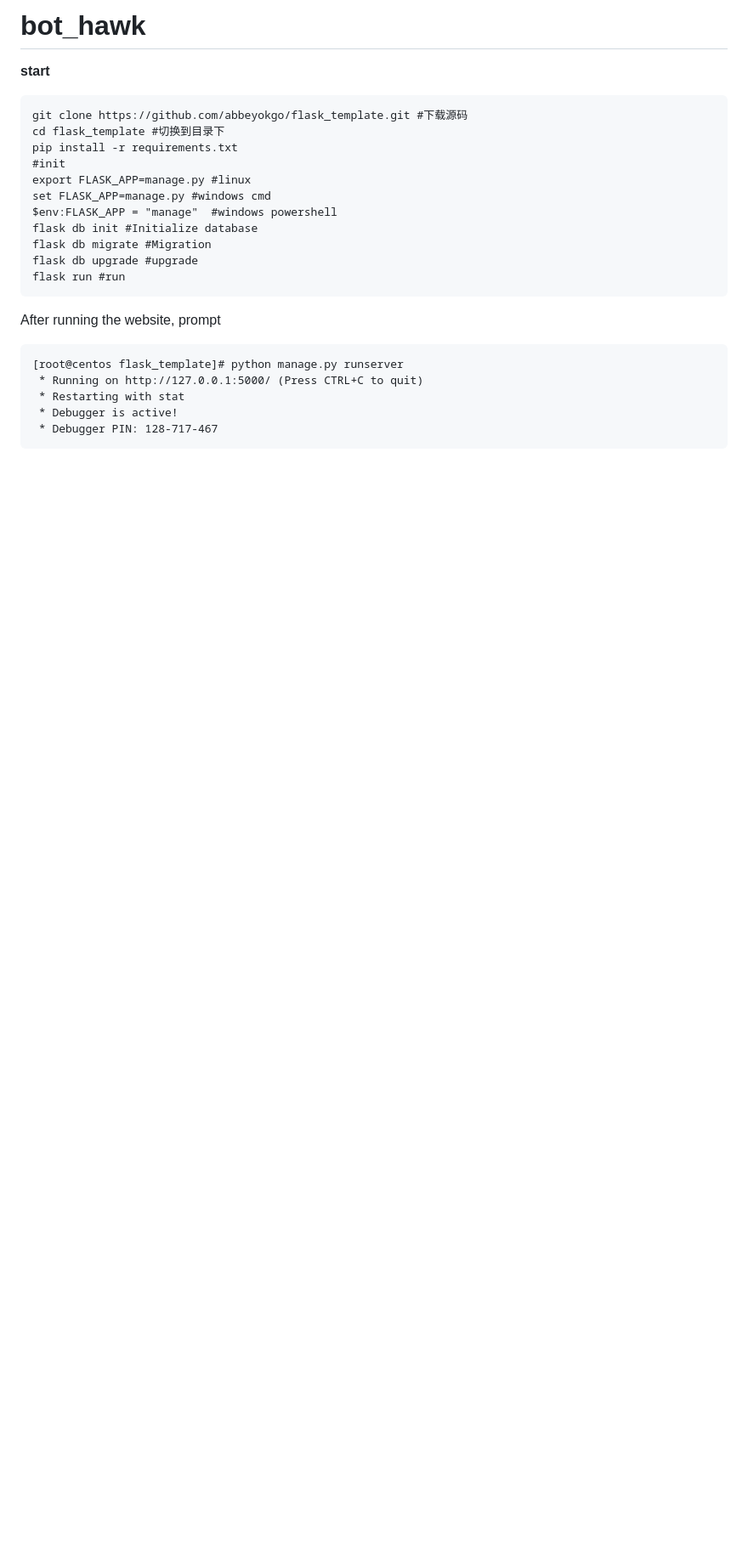
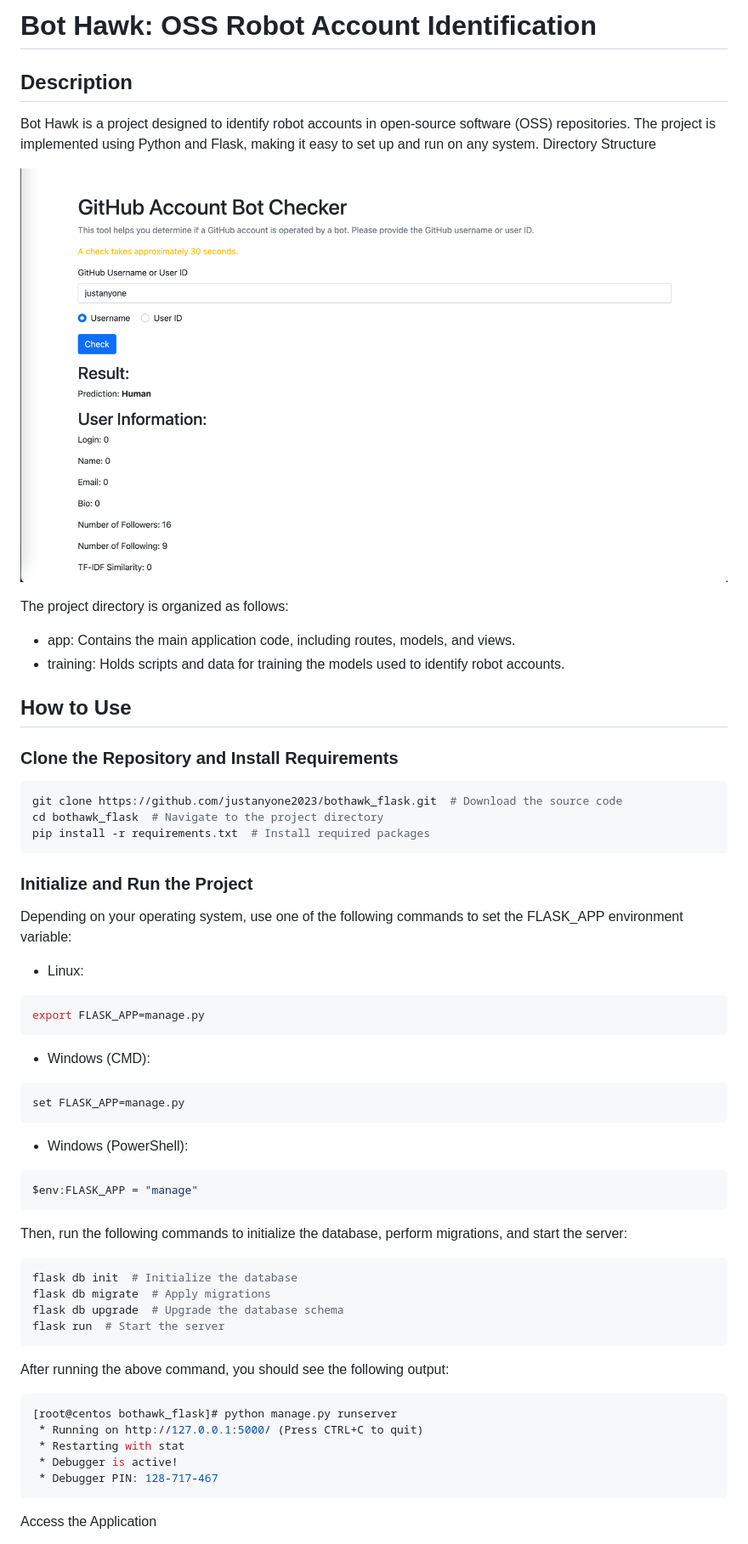
Before and after one commit to justanyone2023/bothawk_flask, a Markdown page: README.md, the part around the change printed below. Shown: that part at 85% size. Rendered like a GitHub page; pictures changed too: img/img.png (added); blank space fills up the shorter version.

````diff
--- a/README.md
+++ b/README.md
@@ -1,27 +1,52 @@
-# bot_hawk
+# Bot Hawk: OSS Robot Account Identification
+## Description
+Bot Hawk is a project designed to identify robot accounts in open-source software (OSS) repositories. The project is implemented using Python and Flask, making it easy to set up and run on any system.
+Directory Structure
 
-**start**
+![img.png](img/img.png)
 
+The project directory is organized as follows:
+
+- app: Contains the main application code, including routes, models, and views.
+- training: Holds scripts and data for training the models used to identify robot accounts.
+
+## How to Use
+
+### Clone the Repository and Install Requirements
+```shell
+git clone https://github.com/justanyone2023/bothawk_flask.git  # Download the source code
+cd bothawk_flask  # Navigate to the project directory
+pip install -r requirements.txt  # Install required packages
 ```
-git clone https://github.com/abbeyokgo/flask_template.git #下载源码
-cd flask_template #切换到目录下
-pip install -r requirements.txt
-#init
-export FLASK_APP=manage.py #linux
-set FLASK_APP=manage.py #windows cmd
-$env:FLASK_APP = "manage"  #windows powershell
-flask db init #Initialize database
-flask db migrate #Migration
-flask db upgrade #upgrade
-flask run #run
+### Initialize and Run the Project
+
+Depending on your operating system, use one of the following commands to set the FLASK_APP environment variable:
+- Linux:
+```shell
+export FLASK_APP=manage.py
 ```
-
-After running the website, prompt
+- Windows (CMD):
+```shell
+set FLASK_APP=manage.py
 ```
-[root@centos flask_template]# python manage.py runserver
+- Windows (PowerShell):
+```shell
+$env:FLASK_APP = "manage"
+```
+Then, run the following commands to initialize the database, perform migrations, and start the server:
+```shell
+flask db init  # Initialize the database
+flask db migrate  # Apply migrations
+flask db upgrade  # Upgrade the database schema
+flask run  # Start the server
+```
+After running the above command, you should see the following output:
+```shell
+[root@centos bothawk_flask]# python manage.py runserver
  * Running on http://127.0.0.1:5000/ (Press CTRL+C to quit)
  * Restarting with stat
  * Debugger is active!
  * Debugger PIN: 128-717-467
 ```
+Access the Application
 
````
Also changed, not shown: other parts of README.md (+49 -1 lines), 14 other files.
